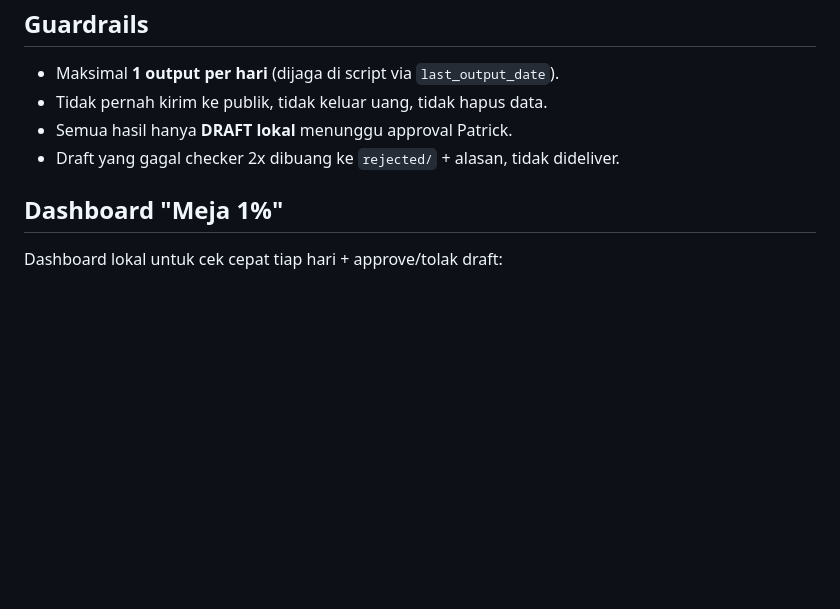
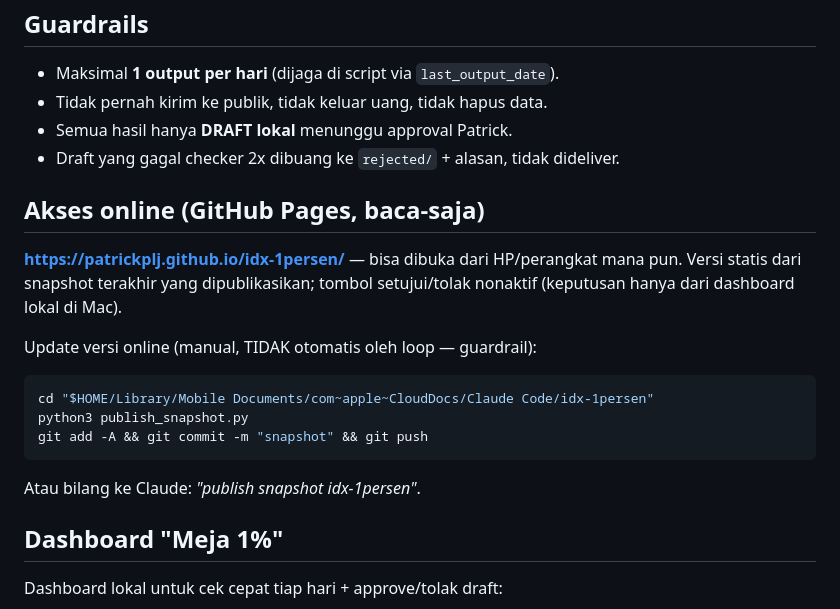
Before and after one commit to PatrickPLJ/idx-1persen, a Markdown page: README.md, the part around the change. Drawn GitHub-style; blank space fills up the shorter version.

Commit message:
README: cara akses & update dashboard online (GitHub Pages)
Co-Authored-By: Claude Fable 5 <noreply@anthropic.com>

````diff
--- a/README.md
+++ b/README.md
@@ -42,6 +42,22 @@ FAIL → revisi 1x → masih FAIL → rejected/ + alasan (tidak dideliver)
 - Semua hasil hanya **DRAFT lokal** menunggu approval Patrick.
 - Draft yang gagal checker 2x dibuang ke `rejected/` + alasan, tidak dideliver.
 
+## Akses online (GitHub Pages, baca-saja)
+
+**https://patrickplj.github.io/idx-1persen/** — bisa dibuka dari HP/perangkat mana pun.
+Versi statis dari snapshot terakhir yang dipublikasikan; tombol setujui/tolak nonaktif
+(keputusan hanya dari dashboard lokal di Mac).
+
+Update versi online (manual, TIDAK otomatis oleh loop — guardrail):
+
+```bash
+cd "$HOME/Library/Mobile Documents/com~apple~CloudDocs/Claude Code/idx-1persen"
+python3 publish_snapshot.py
+git add -A && git commit -m "snapshot" && git push
+```
+
+Atau bilang ke Claude: *"publish snapshot idx-1persen"*.
+
 ## Dashboard "Meja 1%"
 
 Dashboard lokal untuk cek cepat tiap hari + approve/tolak draft:
````
